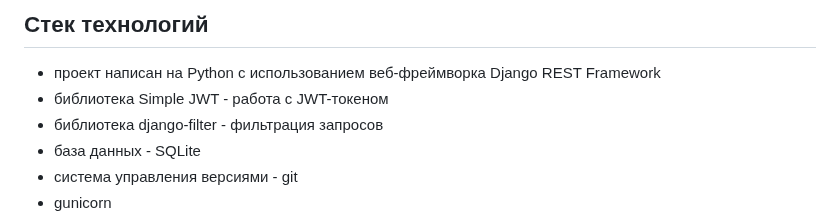
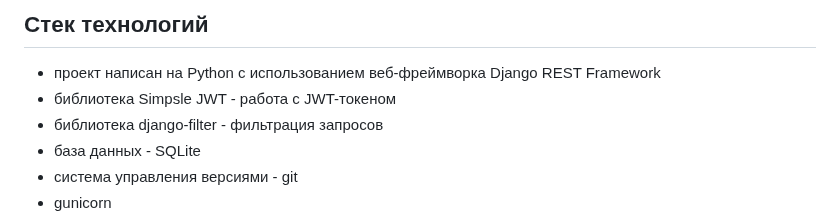
Before and after one commit to Skuld23/yamdb_final, a Markdown page: README.md, the part around the change. GitHub-like rendering.

```diff
--- a/README.md
+++ b/README.md
@@ -31,7 +31,7 @@ http://127.0.0.1:8000/redoc/
 
 ## Стек технологий
 - проект написан на Python с использованием веб-фреймворка Django REST Framework
-- библиотека Simple JWT - работа с JWT-токеном
+- библиотека Simpsle JWT - работа с JWT-токеном
 - библиотека django-filter - фильтрация запросов
 - база данных - SQLite
 - система управления версиями - git
```
